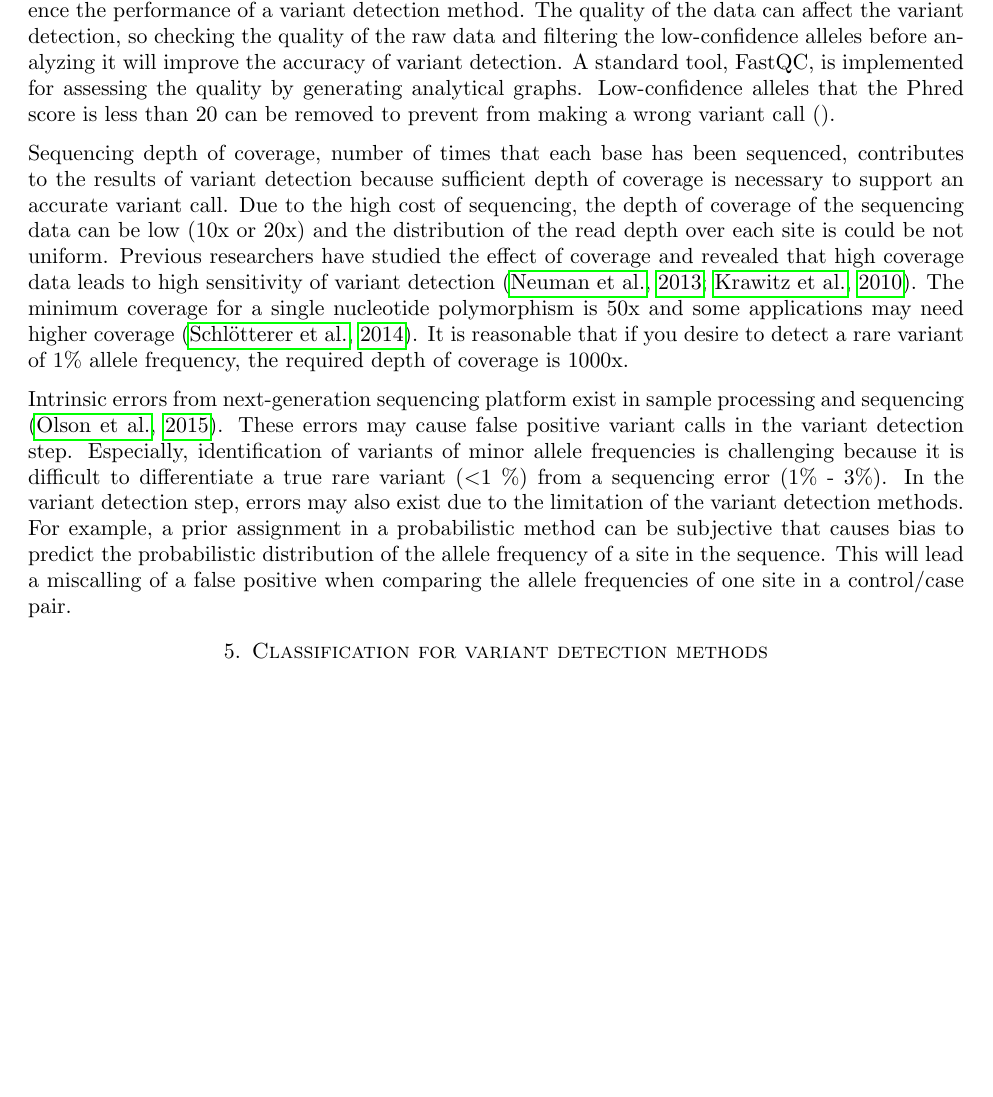
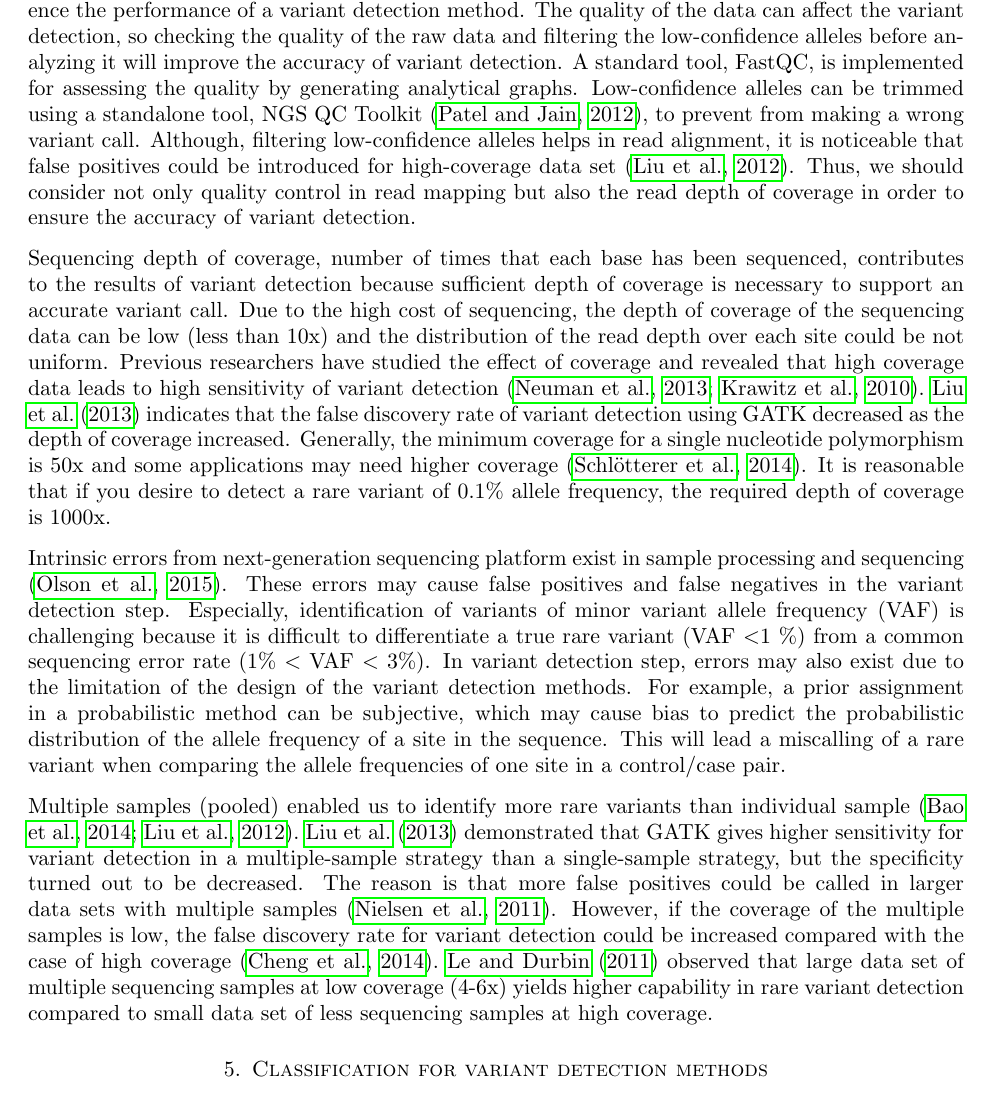
Before and after one commit to fzhangcode/review-paper-for-variant-detection, a LaTeX paper (review.tex): part of page 2 of 6 before the commit and part of page 2 of 7 after it, cut so that both start at the same text, the shorter picture padded with empty space. Compiled offline with pdfLaTeX.

Commit message:
Finish writing the section of factors that affect the ability of variant detection methods.

```diff
--- a/review.tex
+++ b/review.tex
@@ -88,31 +88,36 @@ The next-generation sequencing data is massive and heterogeneous and many factor
 %\subsection{Quality control}
 The quality of the data can affect the variant detection, so checking the quality of the raw data and filtering the low-confidence alleles before analyzing it will improve the accuracy of variant detection.
 A standard tool, FastQC, is implemented for assessing the quality by generating analytical graphs.
-Low-confidence alleles that the Phred score is less than 20 can be removed to prevent from making a wrong variant call \citep{}.
+Low-confidence alleles can be trimmed using a standalone tool, NGS QC Toolkit \citep{patel2012ngs}, to prevent from making a wrong variant call.
+Although, filtering low-confidence alleles helps in read alignment, it is noticeable that false positives could be introduced for high-coverage data set \citep{liu2012steps}.
+Thus, we should consider not only quality control in read mapping but also the read depth of coverage in order to ensure the accuracy of variant detection.
 
 %\subsection{Depth of coverage}
 Sequencing depth of coverage, number of times that each base has been sequenced, contributes to the results of variant detection because sufficient depth of coverage is necessary to support an accurate variant call.
-Due to the high cost of sequencing, the depth of coverage of the sequencing data can be low (10x or 20x) and the distribution of the read depth over each site is could be not uniform.
+Due to the high cost of sequencing, the depth of coverage of the sequencing data can be low (less than 10x) and the distribution of the read depth over each site could be not uniform.
 Previous researchers have studied the effect of coverage and revealed that high coverage data leads to high sensitivity of variant detection \citep{neuman2013analysis, krawitz2010microindel}.
-The minimum coverage for a single nucleotide polymorphism is 50x and some applications may need higher coverage \citep{Schlotterer2014}.
-It is reasonable that if you desire to detect a rare variant of $1 \%$ allele frequency, the required depth of coverage is 1000x.
+~\citet{liu2013variant} indicates that the false discovery rate of variant detection using GATK decreased as the depth of coverage increased.
+Generally, the minimum coverage for a single nucleotide polymorphism is 50x and some applications may need higher coverage \citep{Schlotterer2014}.
+It is reasonable that if you desire to detect a rare variant of $0.1 \%$ allele frequency, the required depth of coverage is 1000x.
 %Develop probabilistic methods to estimate the posterior probability of each site to be a variant in the low read depth data.
-
 
 %\subsection{Errors}
 Intrinsic errors from next-generation sequencing platform exist in sample processing and sequencing \citep{Olson2015}.
-These errors may cause false positive variant calls in the variant detection step.
-Especially, identification of variants of minor allele frequencies is challenging because it is difficult to differentiate a true rare variant ($<$1 \%) from a sequencing error (1\% - 3\%).
+These errors may cause false positives and false negatives in the variant detection step.
+Especially, identification of variants of minor variant allele frequency (VAF) is challenging because it is difficult to differentiate a true rare variant (VAF $<$1 \%) from a common sequencing error rate (1\% $<$ VAF $<$ 3\%).
 % give an example error from sample processing
 % give an example error from sequencing
 % give an example error from variant detection
-In the variant detection step, errors may also exist due to the limitation of the variant detection methods.
-For example, a prior assignment in a probabilistic method can be subjective that causes bias to predict the probabilistic distribution of the allele frequency of a site in the sequence.
-This will lead a miscalling of a false positive when comparing the allele frequencies of one site in a control/case pair.
+In variant detection step, errors may also exist due to the limitation of the design of the variant detection methods.
+For example, a prior assignment in a probabilistic method can be subjective, which may cause bias to predict the probabilistic distribution of the allele frequency of a site in the sequence.
+This will lead a miscalling of a rare variant when comparing the allele frequencies of one site in a control/case pair.
 
 %Sample size
-%"the expected false positive rate will increase linearly with the sample size (Nielsen)"
-%individual sample or multiple individuals sample (pooled).
+Multiple samples (pooled) enabled us to identify more rare variants than individual sample \citep{Bao2014, liu2012steps}.
+~\citet{liu2013variant} demonstrated that GATK gives higher sensitivity for variant detection in a multiple-sample strategy than a single-sample strategy, but the specificity turned out to be decreased.
+The reason is that more false positives could be called in larger data sets with multiple samples \citep{Nielsen2011}.
+However, if the coverage of the multiple samples is low, the false discovery rate for variant detection could be increased compared with the case of high coverage \citep{Cheng2014}.
+~\citet{le2011snp} observed that large data set of multiple sequencing samples at low coverage (4-6x) yields higher capability in rare variant detection compared to small data set of less sequencing samples at high coverage.
 
 \section{Classification for variant detection methods}
 We classify the state-of-the-art variant detection methods into two categories - probabilistic methods and non-probabilistic methods (Table~\ref{tbl:methods}).
```
Also changed, not shown: bib.bib (+40 -0 lines).
